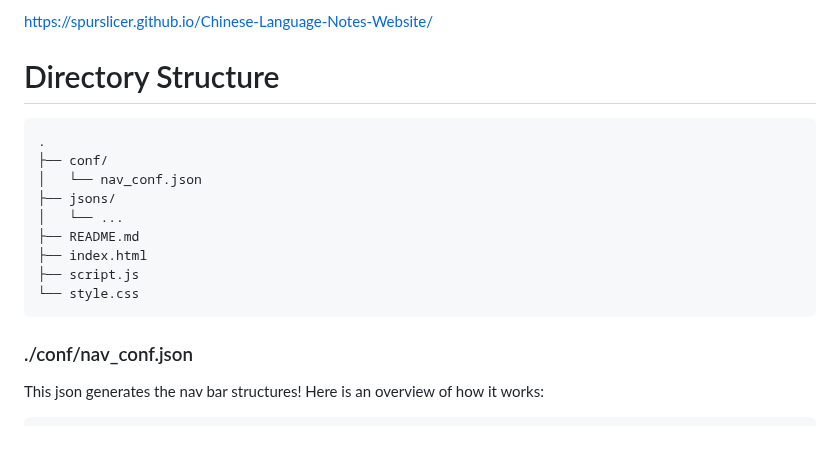
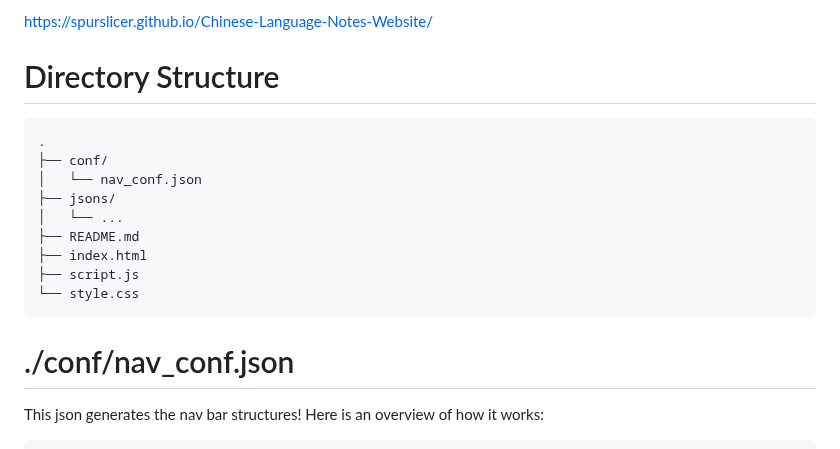
Before and after one commit to SpurSlicer/Chinese-Language-Notes-Website, a Markdown page: README.md, the part around one of its changes. GitHub-like rendering.

Commit message:
mostly final readme changes

````diff
--- a/README.md
+++ b/README.md
@@ -1,4 +1,5 @@
-https://spurslicer.github.io/Chinese-Language-Notes-Website/
+<a href="https://spurslicer.github.io/Chinese-Language-Notes-Website/
+" target="_blank">https://spurslicer.github.io/Chinese-Language-Notes-Website/</a>
 # Directory Structure
 ```
 .
@@ -12,7 +13,7 @@ https://spurslicer.github.io/Chinese-Language-Notes-Website/
 └── style.css
 ```
 
-### ./conf/nav_conf.json
+# ./conf/nav_conf.json
 This json generates the nav bar structures! Here is an overview of how it works:
 ```json
 [ /* Array of rows in the navbar*/
````
Also changed, not shown: other parts of README.md (+18 -18 lines).
